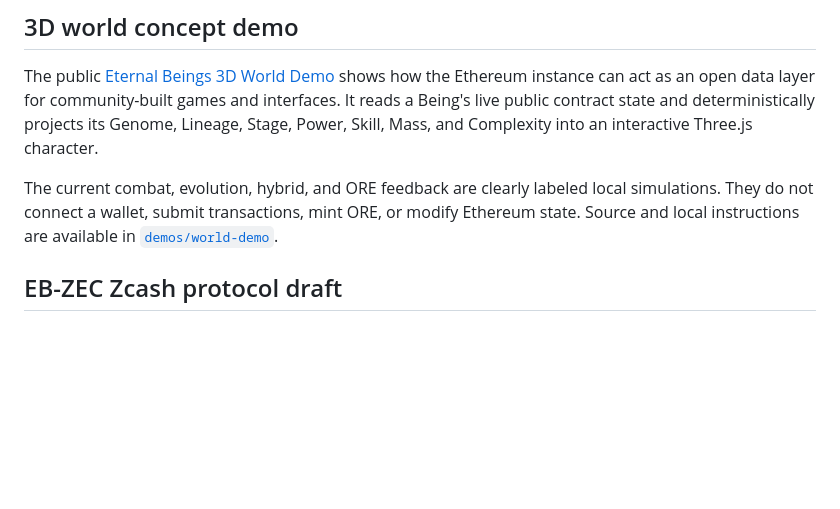
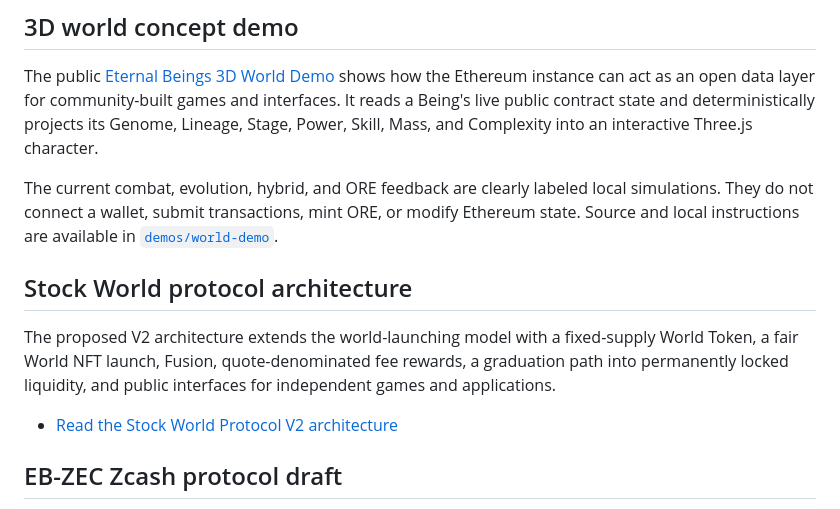
Before and after one commit to Eternalbes/eternal-beings-contracts, a Markdown page: README.md, the part around the change. Drawn GitHub-style; blank space fills up the shorter version.

Commit message:
Document Stock World V2 architecture

```diff
--- a/README.md
+++ b/README.md
@@ -9,6 +9,12 @@ The intended production shape can be contract-only: no official UI, no server, n
 The public [Eternal Beings 3D World Demo](https://eternalbeings.space/world-demo/) shows how the Ethereum instance can act as an open data layer for community-built games and interfaces. It reads a Being's live public contract state and deterministically projects its Genome, Lineage, Stage, Power, Skill, Mass, and Complexity into an interactive Three.js character.
 
 The current combat, evolution, hybrid, and ORE feedback are clearly labeled local simulations. They do not connect a wallet, submit transactions, mint ORE, or modify Ethereum state. Source and local instructions are available in [`demos/world-demo`](demos/world-demo/README.md).
+
+## Stock World protocol architecture
+
+The proposed V2 architecture extends the world-launching model with a fixed-supply World Token, a fair World NFT launch, Fusion, quote-denominated fee rewards, a graduation path into permanently locked liquidity, and public interfaces for independent games and applications.
+
+- [Read the Stock World Protocol V2 architecture](docs/stock-world/Stock-World-Protocol-V2-Architecture.md)
 
 ## EB-ZEC Zcash protocol draft
 
```
Also changed, not shown: docs/stock-world/Stock-World-Protocol-V2-Architecture.md (added, +325 -0 lines).
